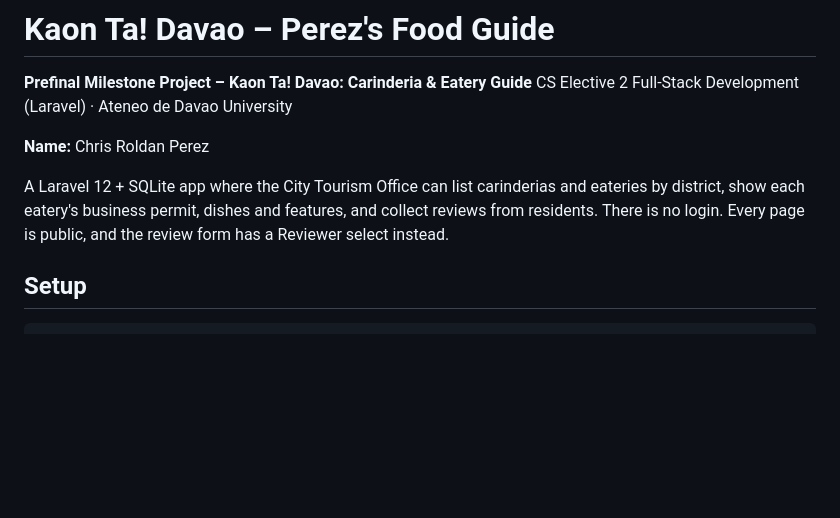
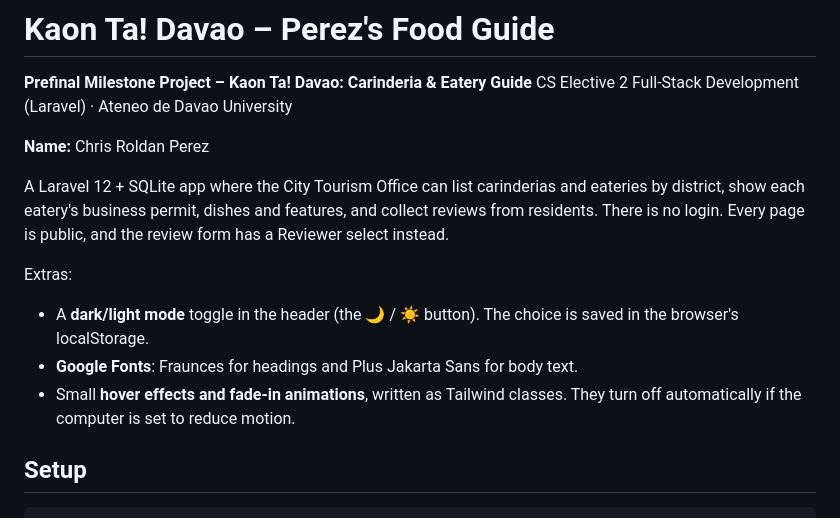
Before and after one commit to krispypcl/PrefinalProject-Perez-KaonTaDavao, a Markdown page: README.md, the part around the change. Rendered like a GitHub page; blank space fills up the shorter version.

Commit message:
Update README with extras and new screenshots

```diff
--- a/README.md
+++ b/README.md
@@ -6,6 +6,11 @@ CS Elective 2 Full-Stack Development (Laravel) · Ateneo de Davao University
 **Name:** Chris Roldan Perez
 
 A Laravel 12 + SQLite app where the City Tourism Office can list carinderias and eateries by district, show each eatery's business permit, dishes and features, and collect reviews from residents. There is no login. Every page is public, and the review form has a Reviewer select instead.
+
+Extras:
+- A **dark/light mode** toggle in the header (the 🌙 / ☀️ button). The choice is saved in the browser's localStorage.
+- **Google Fonts**: Fraunces for headings and Plus Jakarta Sans for body text.
+- Small **hover effects and fade-in animations**, written as Tailwind classes. They turn off automatically if the computer is set to reduce motion.
 
 ## Setup
 
```
Also changed, not shown: screenshots/create-validation-errors.png, screenshots/eatery-list.png, screenshots/eatery-page.png.
